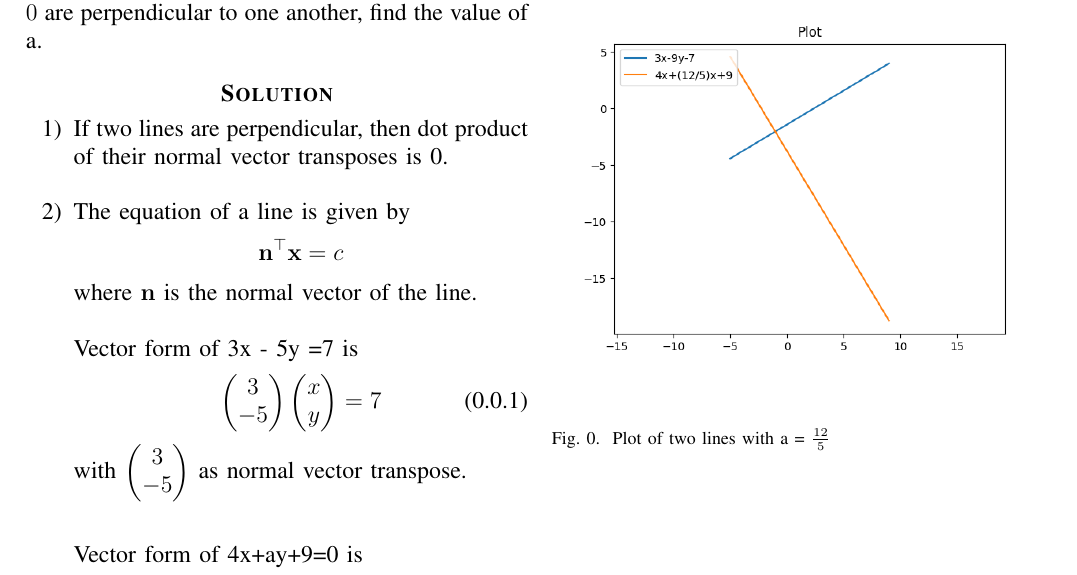
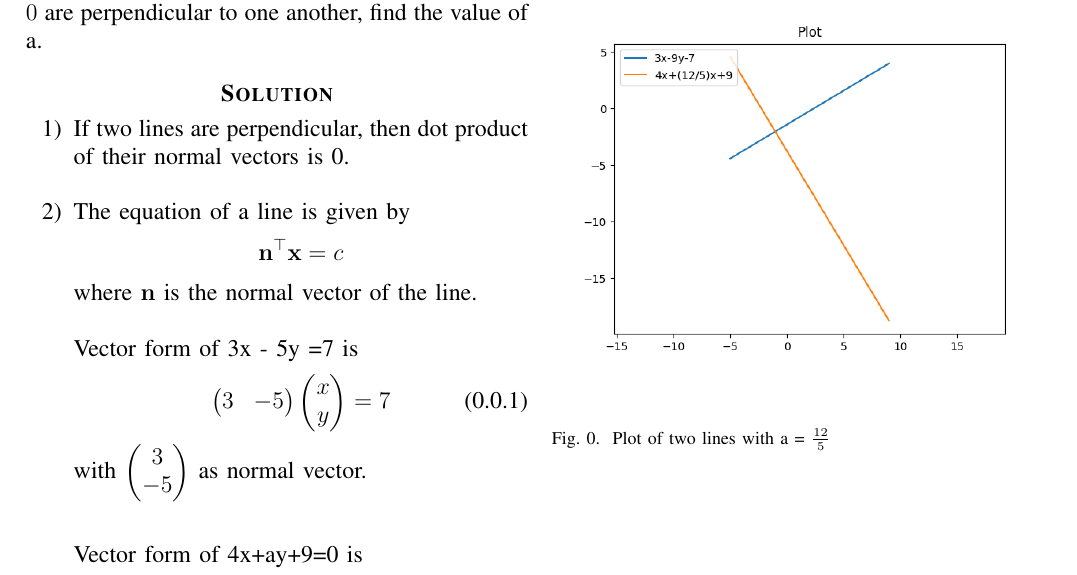
Before and after one commit to Rutheeshreddy/AI1110, a LaTeX problem sheet (Assignment-1/4b.tex): part of the page, cut so that both start at the same text. Compiled offline with pdfLaTeX.

Commit message:
Add files via upload

```diff
--- a/Assignment-1/4b.tex
+++ b/Assignment-1/4b.tex
@@ -176,7 +176,7 @@ another, find the value of a.
 \begin{enumerate}
 
 
-\item If two lines are perpendicular, then dot product of their normal vector transposes is 0.
+\item If two lines are perpendicular, then dot product of their normal vectors is 0.
 \newline
 
 \item The equation of a line  is given by
@@ -189,13 +189,13 @@ another, find the value of a.
 
  Vector form of 3x - 5y =7 is
  \begin{align}
- \myvec{3\\-5}\myvec{x\\y} = 7
+ \myvec{3&-5}\myvec{x\\y} = 7
  \end{align}
-  with $\myvec{3\\-5}$ as normal vector transpose.
+  with $\myvec{3\\-5}$ as normal vector.
  \newline \newline
 
 
  Vector form of 4x+ay+9=0 is
 \begin{align}
-  \myvec{4\\a}\myvec{x\\y} =-9
+  \myvec{4&a}\myvec{x\\y} =-9
 \end{align}
```
Also changed, not shown: Assignment-1/4b.pdf, Assignment-1/4b.tex (2 more changed lines).
